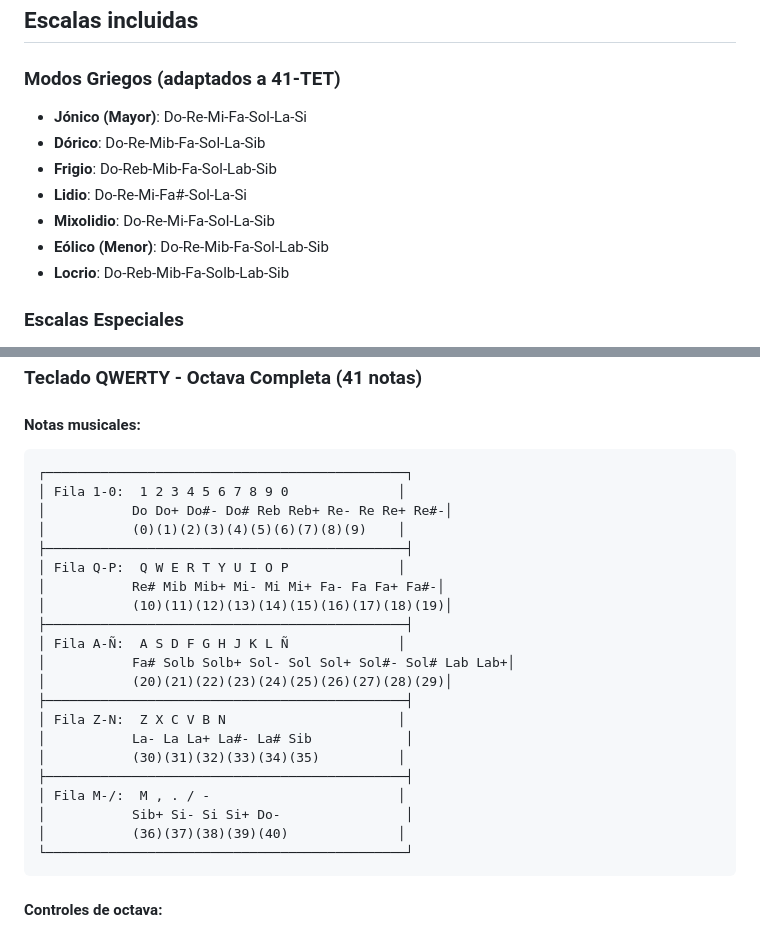
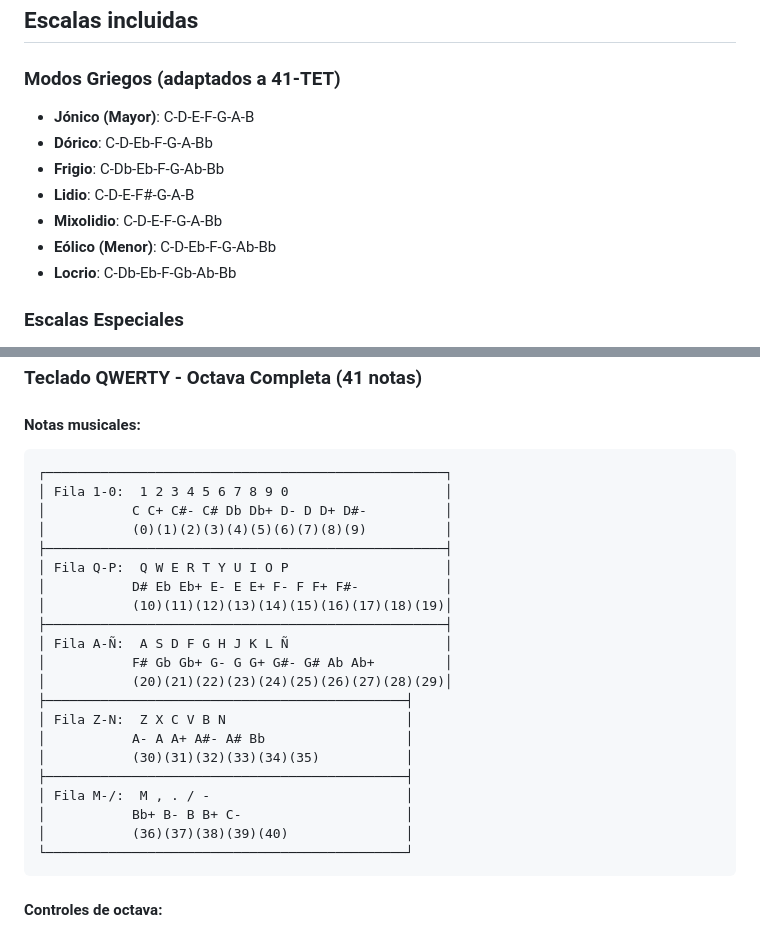
Before and after one commit to Totopo27/teclado-microtonal-41tet, a Markdown page: README.md, 2 parts joined by grey strips. Drawn GitHub-style.

````diff
--- a/README.md
+++ b/README.md
@@ -35,13 +35,13 @@ Simplemente abre `index.html` en tu navegador web.
 ## Escalas incluidas
 
 ### Modos Griegos (adaptados a 41-TET)
-- **Jónico (Mayor)**: Do-Re-Mi-Fa-Sol-La-Si
-- **Dórico**: Do-Re-Mib-Fa-Sol-La-Sib
-- **Frigio**: Do-Reb-Mib-Fa-Sol-Lab-Sib
-- **Lidio**: Do-Re-Mi-Fa#-Sol-La-Si
-- **Mixolidio**: Do-Re-Mi-Fa-Sol-La-Sib
-- **Eólico (Menor)**: Do-Re-Mib-Fa-Sol-Lab-Sib
-- **Locrio**: Do-Reb-Mib-Fa-Solb-Lab-Sib
+- **Jónico (Mayor)**: C-D-E-F-G-A-B
+- **Dórico**: C-D-Eb-F-G-A-Bb
+- **Frigio**: C-Db-Eb-F-G-Ab-Bb
+- **Lidio**: C-D-E-F#-G-A-B
+- **Mixolidio**: C-D-E-F-G-A-Bb
+- **Eólico (Menor)**: C-D-Eb-F-G-Ab-Bb
+- **Locrio**: C-Db-Eb-F-Gb-Ab-Bb
 
 ### Escalas Especiales
 - **Cromática**: Las 41 notas del sistema
@@ -63,26 +63,26 @@ Simplemente abre `index.html` en tu navegador web.
 
 #### Notas musicales:
 ```
-┌──────────────────────────────────────────────┐
-│ Fila 1-0:  1 2 3 4 5 6 7 8 9 0              │
-│           Do Do+ Do#- Do# Reb Reb+ Re- Re Re+ Re#-│
-│           (0)(1)(2)(3)(4)(5)(6)(7)(8)(9)    │
-├──────────────────────────────────────────────┤
-│ Fila Q-P:  Q W E R T Y U I O P              │
-│           Re# Mib Mib+ Mi- Mi Mi+ Fa- Fa Fa+ Fa#-│
+┌───────────────────────────────────────────────────┐
+│ Fila 1-0:  1 2 3 4 5 6 7 8 9 0                    │
+│           C C+ C#- C# Db Db+ D- D D+ D#-          │
+│           (0)(1)(2)(3)(4)(5)(6)(7)(8)(9)          │
+├───────────────────────────────────────────────────┤
+│ Fila Q-P:  Q W E R T Y U I O P                    │
+│           D# Eb Eb+ E- E E+ F- F F+ F#-           │
 │           (10)(11)(12)(13)(14)(15)(16)(17)(18)(19)│
-├──────────────────────────────────────────────┤
-│ Fila A-Ñ:  A S D F G H J K L Ñ              │
-│           Fa# Solb Solb+ Sol- Sol Sol+ Sol#- Sol# Lab Lab+│
+├───────────────────────────────────────────────────┤
+│ Fila A-Ñ:  A S D F G H J K L Ñ                    │
+│           F# Gb Gb+ G- G G+ G#- G# Ab Ab+         │
 │           (20)(21)(22)(23)(24)(25)(26)(27)(28)(29)│
 ├──────────────────────────────────────────────┤
-│ Fila Z-N:  Z X C V B N                      │
-│           La- La La+ La#- La# Sib            │
-│           (30)(31)(32)(33)(34)(35)          │
+│ Fila Z-N:  Z X C V B N                       │
+│           A- A A+ A#- A# Bb                  │
+│           (30)(31)(32)(33)(34)(35)           │
 ├──────────────────────────────────────────────┤
-│ Fila M-/:  M , . / -                        │
-│           Sib+ Si- Si Si+ Do-                │
-│           (36)(37)(38)(39)(40)              │
+│ Fila M-/:  M , . / -                         │
+│           Bb+ B- B B+ C-                     │
+│           (36)(37)(38)(39)(40)               │
 └──────────────────────────────────────────────┘
 ```
 
````
